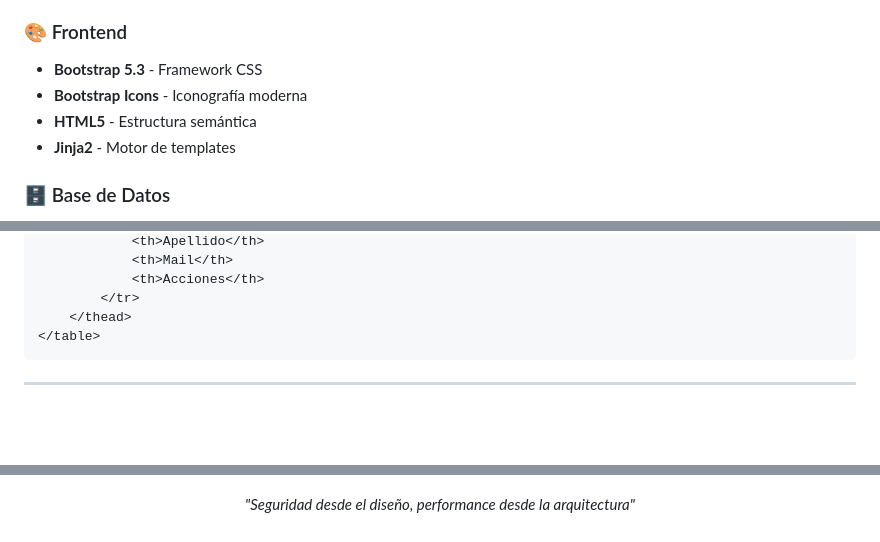
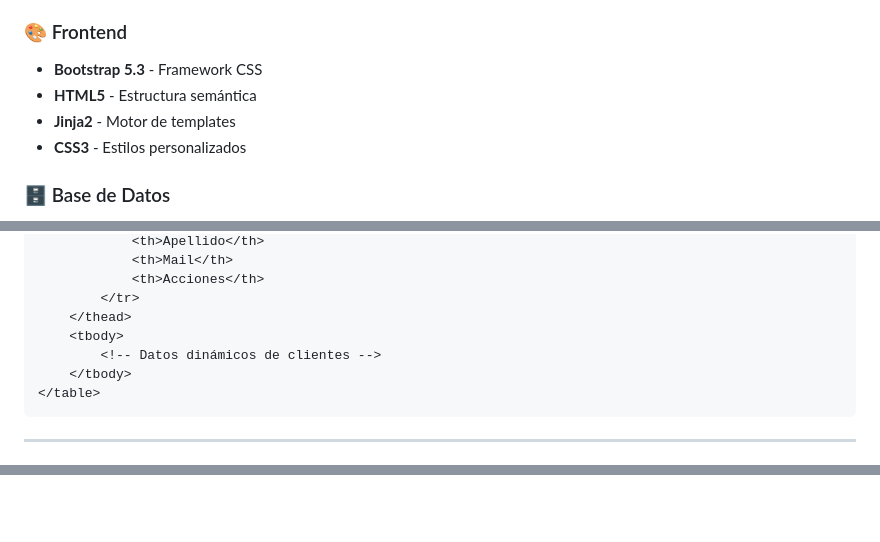
Before and after one commit to Astharmin/Login_UserApp, a Markdown page: README.md, 3 parts joined by grey strips. Rendered like a GitHub page; blank space fills up the shorter version.

````diff
--- a/README.md
+++ b/README.md
@@ -79,9 +97,9 @@ sistema-clientes-web/
 
 ### 🎨 Frontend
 - **Bootstrap 5.3** - Framework CSS
-- **Bootstrap Icons** - Iconografía moderna
 - **HTML5** - Estructura semántica
 - **Jinja2** - Motor de templates
+- **CSS3** - Estilos personalizados
 
 ### 🗄️ Base de Datos
 - **MySQL 8.0+** - Base de datos relacional
@@ -191,6 +209,9 @@ class Conexion:
             <th>Acciones</th>
         </tr>
     </thead>
+    <tbody>
+        <!-- Datos dinámicos de clientes -->
+    </tbody>
 </table>
 ```
 
@@ -260,5 +309 @@ graph LR
 ```
-
-*"Seguridad desde el diseño, performance desde la arquitectura"*
-
-</div>
````
Also changed, not shown: other parts of README.md (+70 -24 lines).
